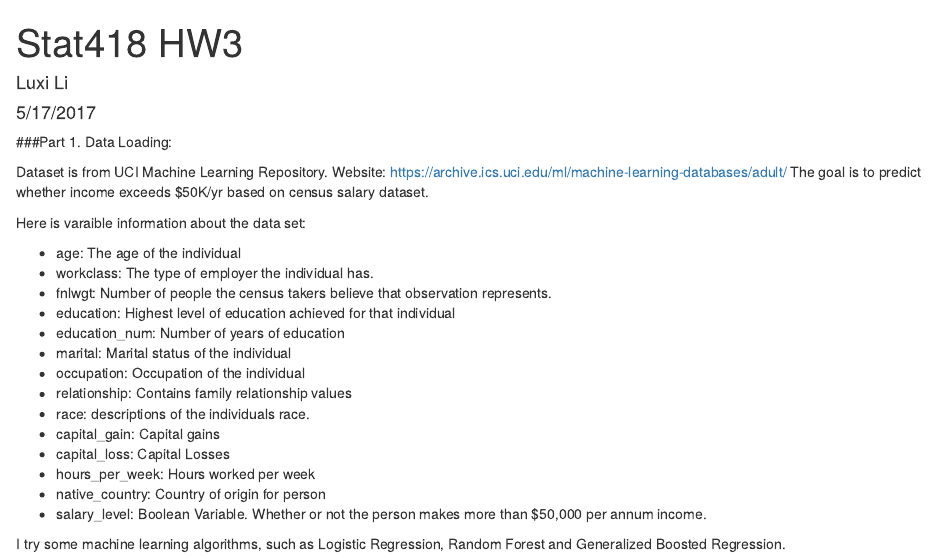
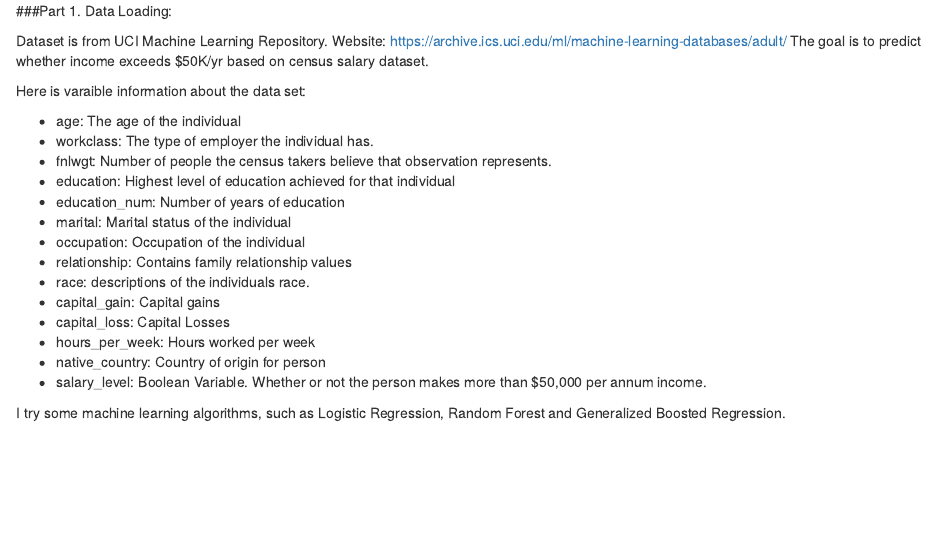
Before and after one commit to monologue110/Machine-Learning-, an R Markdown document (Stat418HW3.Rmd): the page in a window 1100 px wide, from its top. Rendered offline with R 4.5, knitr and Pandoc, with nearby package versions; some code elsewhere in the file could not run offline.

Commit message:
Update Stat418HW3.Rmd

```diff
--- a/Stat418HW3.Rmd
+++ b/Stat418HW3.Rmd
@@ -1,9 +1,4 @@
----
-title: "Stat418 HW3"
-author: "Luxi Li"
-date: "5/17/2017"
-output: html_document
----
+
 ###Part 1. Data Loading:
 
 Dataset is from UCI Machine Learning Repository.
```
